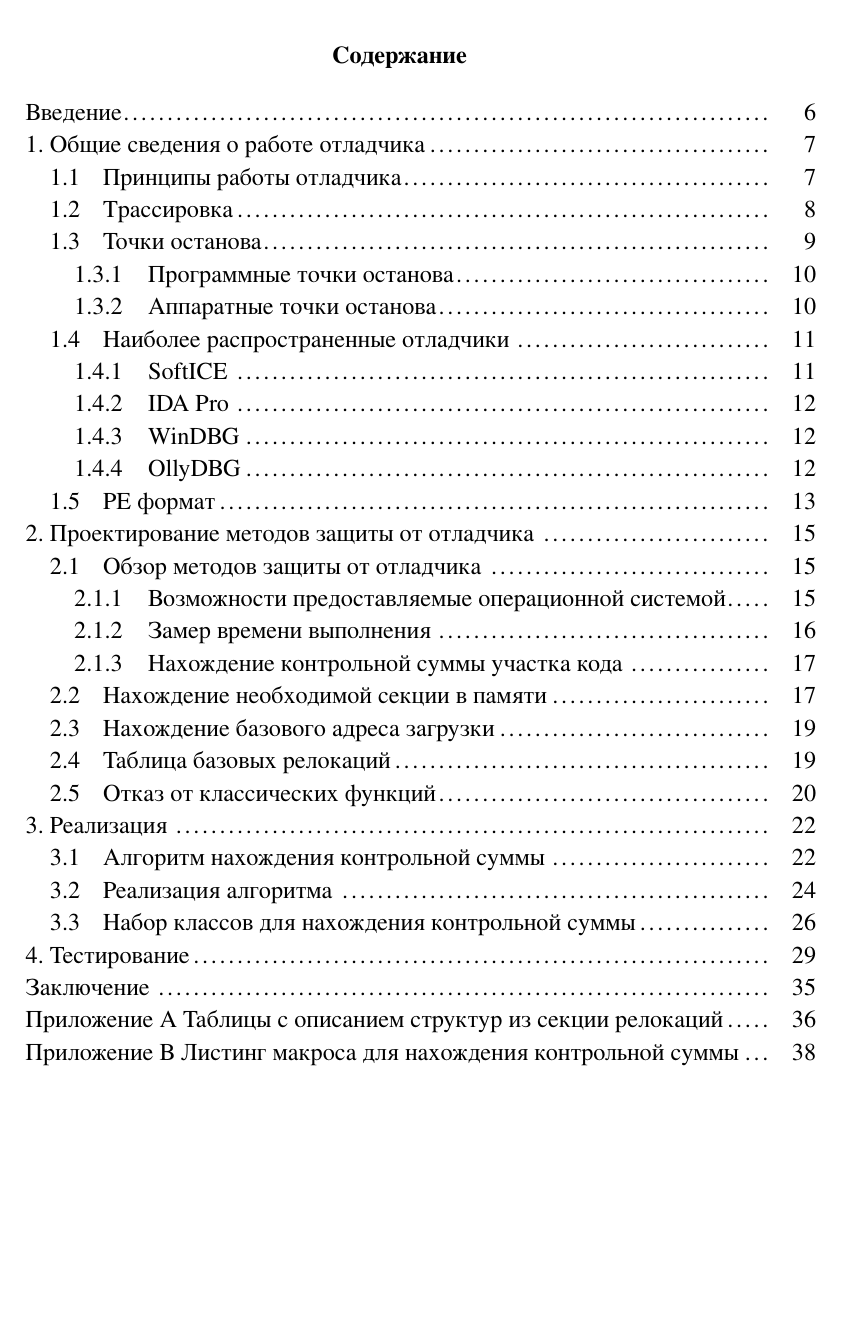
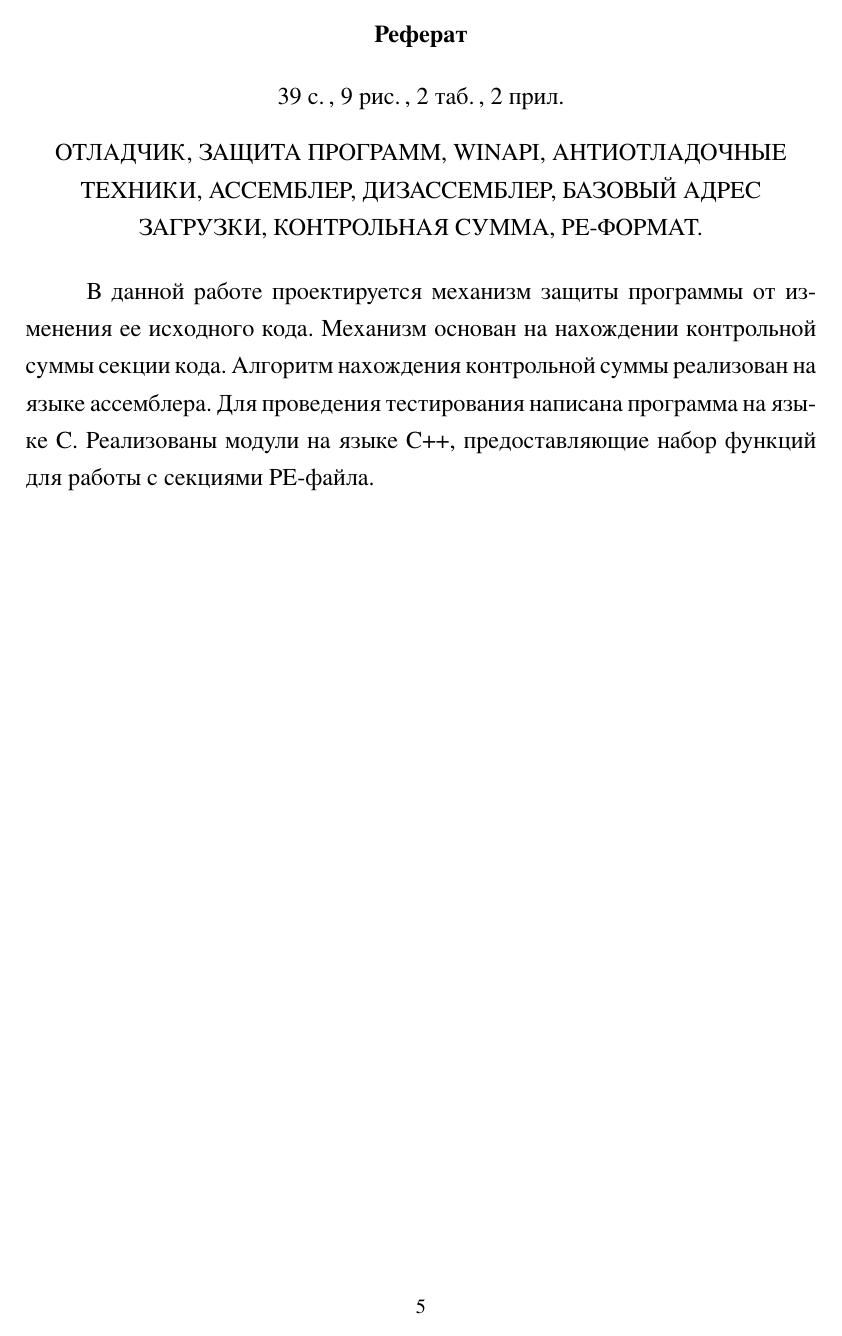
Before and after one commit to Kerl-Shkl/Graduate_work, a LaTeX thesis (abstract/main.tex, which reads abstract/the_abstract/the_abstract.tex): page 1 of 37 before the commit and page 1 of 39 after it. The pictures show the PDF file abstract/main.pdf that the author committed with the source.

Commit message:
add anotation (abstract)

```diff
--- /dev/null
+++ b/abstract/the_abstract/the_abstract.tex
@@ -0,0 +1,17 @@
+%! TEX root = ../main.tex
+\chapter*{Реферат}
+
+\begin{center}
+  \ztotpages\ с.\,, \totalfigures\ рис.\,, \totaltables\ таб.\,,
+  \totalappendixCounters\ прил.\\
+  \vspace{4mm}
+  \MakeUppercase{отладчик, защита программ, WinAPI, антиотладочные техники,
+  ассемблер, дизассемблер, базовый адрес загрузки, контрольная сумма,
+  PE-формат.}
+\end{center}
+
+В данной работе проектируется механизм защиты программы от изменения ее
+исходного кода. Механизм основан на нахождении контрольной суммы секции кода.
+Алгоритм нахождения контрольной суммы реализован на языке ассемблера. Для
+проведения тестирования написана программа на языке C. Реализованы модули на
+языке C++, предоставляющие набор функций для работы с секциями PE-файла.
```
Also changed, not shown: abstract/main.tex (+2 -0 lines), abstract/preamble/standart_try.tex (+6 -0 lines), abstract/main.pdf, abstract/the_abstract/the_abstract.tex (19 more changed lines).
